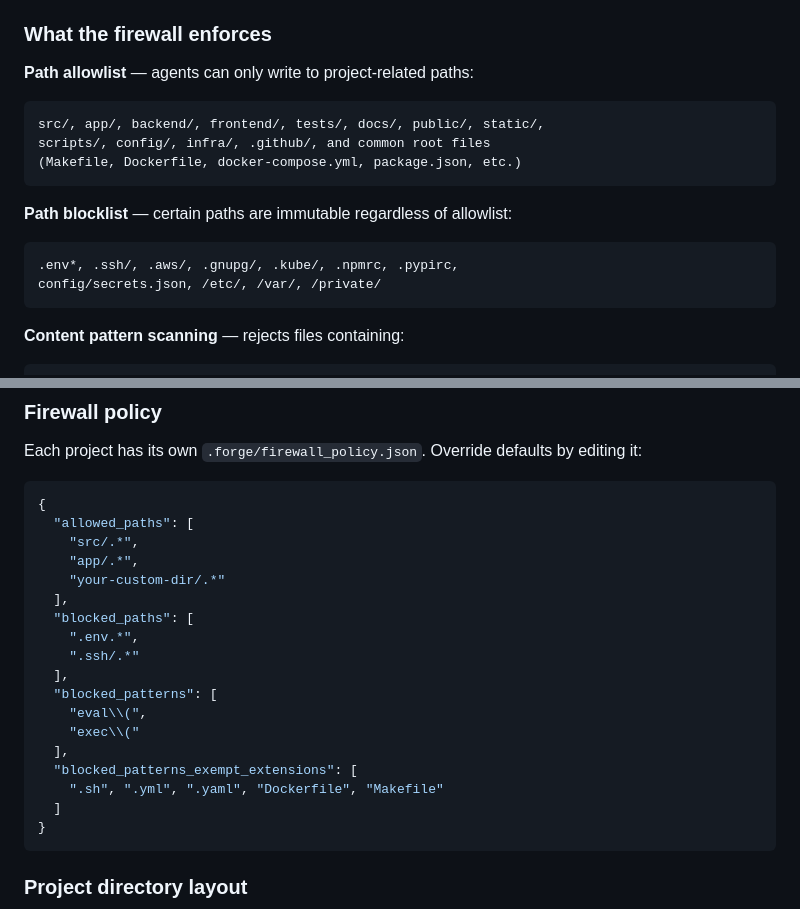
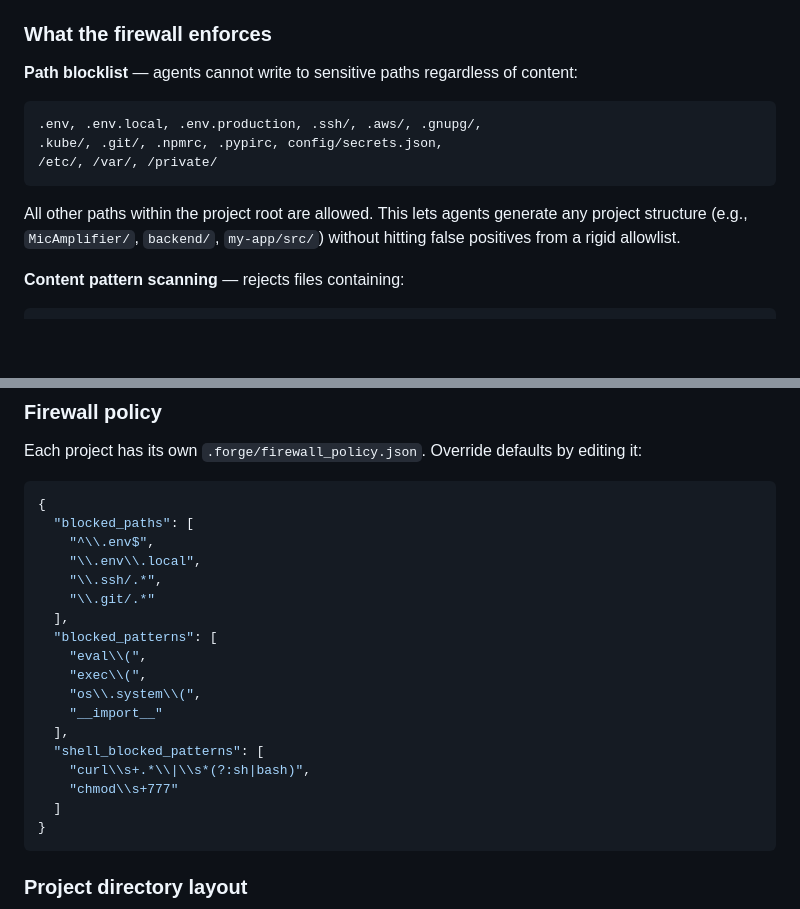
Before and after one commit to nebullii/forge, a Markdown page: README.md, 2 parts joined by grey strips. Rendered like a GitHub page; blank space fills up the shorter version.

````diff
--- a/README.md
+++ b/README.md
@@ -746,20 +689,17 @@ reads its policy from `.forge/firewall_policy.json`.
 
 ### What the firewall enforces
 
-**Path allowlist** — agents can only write to project-related paths:
+**Path blocklist** — agents cannot write to sensitive paths regardless of content:
 
 ```
-src/, app/, backend/, frontend/, tests/, docs/, public/, static/,
-scripts/, config/, infra/, .github/, and common root files
-(Makefile, Dockerfile, docker-compose.yml, package.json, etc.)
+.env, .env.local, .env.production, .ssh/, .aws/, .gnupg/,
+.kube/, .git/, .npmrc, .pypirc, config/secrets.json,
+/etc/, /var/, /private/
 ```
 
-**Path blocklist** — certain paths are immutable regardless of allowlist:
-
-```
-.env*, .ssh/, .aws/, .gnupg/, .kube/, .npmrc, .pypirc,
-config/secrets.json, /etc/, /var/, /private/
-```
+All other paths within the project root are allowed. This lets agents generate
+any project structure (e.g., `MicAmplifier/`, `backend/`, `my-app/src/`) without
+hitting false positives from a rigid allowlist.
 
 **Content pattern scanning** — rejects files containing:
 
@@ -897,21 +837,21 @@ Each project has its own `.forge/firewall_policy.json`. Override defaults by edi
 
 ```json
 {
-  "allowed_paths": [
-    "src/.*",
-    "app/.*",
-    "your-custom-dir/.*"
-  ],
   "blocked_paths": [
-    ".env.*",
-    ".ssh/.*"
+    "^\\.env$",
+    "\\.env\\.local",
+    "\\.ssh/.*",
+    "\\.git/.*"
   ],
   "blocked_patterns": [
     "eval\\(",
-    "exec\\("
+    "exec\\(",
+    "os\\.system\\(",
+    "__import__"
   ],
-  "blocked_patterns_exempt_extensions": [
-    ".sh", ".yml", ".yaml", "Dockerfile", "Makefile"
+  "shell_blocked_patterns": [
+    "curl\\s+.*\\|\\s*(?:sh|bash)",
+    "chmod\\s+777"
   ]
 }
 ```
````
Also changed, not shown: other parts of README.md (+0 -57 lines).
